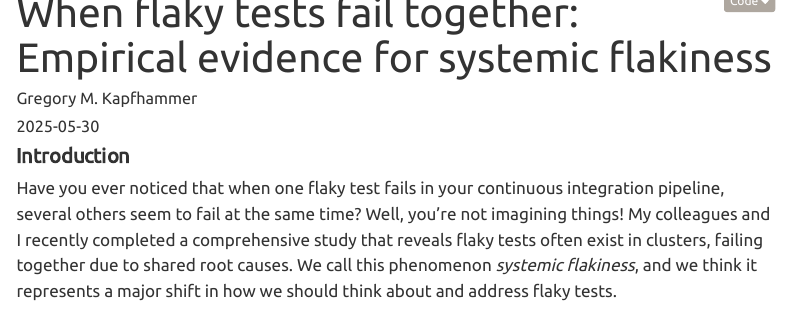
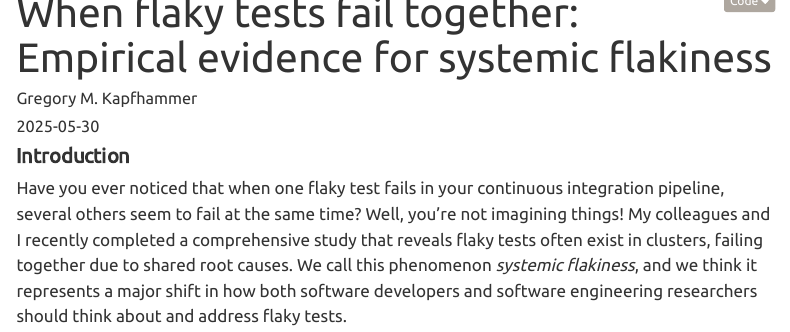
Before and after one commit to gkapfham/www.gregorykapfhammer.com, a Quarto document (blog/discover-systemic-test-flakiness/index.qmd): the page in a window 1100 px wide, from its top. Rendered offline with R 4.5, knitr and Pandoc in place of Quarto, with nearby package versions; menus at the side of the page are left out.

Commit message:
refactor: Improve the first paragraph in blog/discover-systemic-test-flakiness/index.qmd.

```diff
--- a/blog/discover-systemic-test-flakiness/index.qmd
+++ b/blog/discover-systemic-test-flakiness/index.qmd
@@ -10,9 +10,9 @@ description: <em>Flaky tests often cluster together with shared root causes!</em
 ## Introduction
 
 Have you ever noticed that when one flaky test fails in your continuous
-integration pipeline, several others seem to fail at the same time? Well, you're
-not imagining things! My colleagues and I recently completed a comprehensive
-study that reveals flaky tests often exist in clusters, failing together due to
-shared root causes. We call this phenomenon *systemic flakiness*, and we think
-it represents a major shift in how we should think about and address flaky
-tests.
+integration pipeline, several others seem to fail at the same time? Well,
+you're not imagining things! My colleagues and I recently completed a
+comprehensive study that reveals flaky tests often exist in clusters, failing
+together due to shared root causes. We call this phenomenon *systemic
+flakiness*, and we think it represents a major shift in how both software
+developers and software engineering researchers should think about and address
```
Also changed, not shown: blog/discover-systemic-test-flakiness/index.qmd (11 more changed lines).
